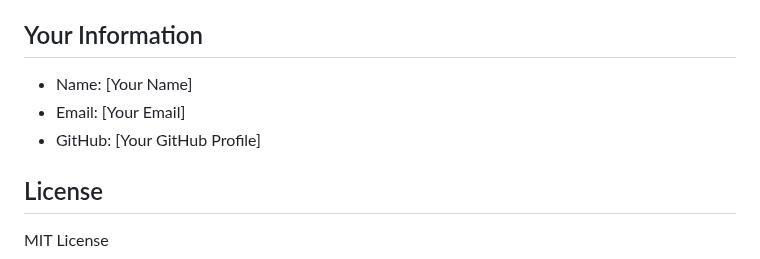
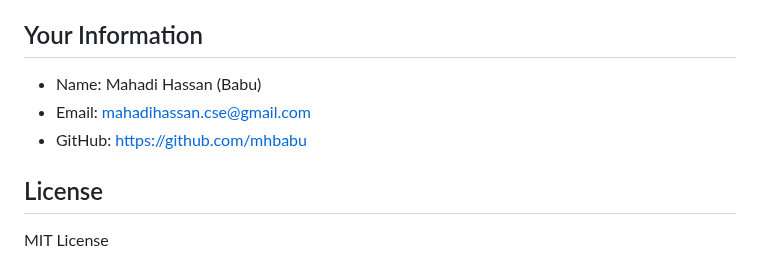
Before and after one commit to mhbabu/e-commerce-order-management-api, a Markdown page: README.md, the part around the change. Drawn GitHub-style.

Commit message:
README.md file modification

```diff
--- a/README.md
+++ b/README.md
@@ -442,9 +442,9 @@ Implemented via middleware (configurable in routes).
 
 ## Your Information
 
-- Name: [Your Name]
-- Email: [Your Email]
-- GitHub: [Your GitHub Profile]
+- Name: Mahadi Hassan (Babu)
+- Email: mahadihassan.cse@gmail.com
+- GitHub: https://github.com/mhbabu
 
 ## License
 
```
